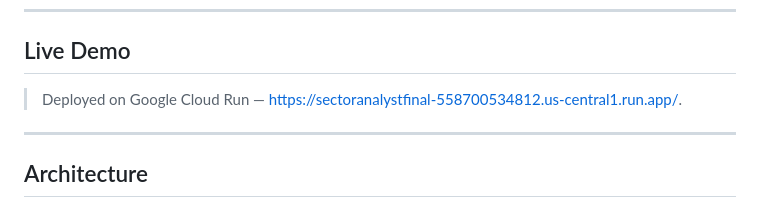
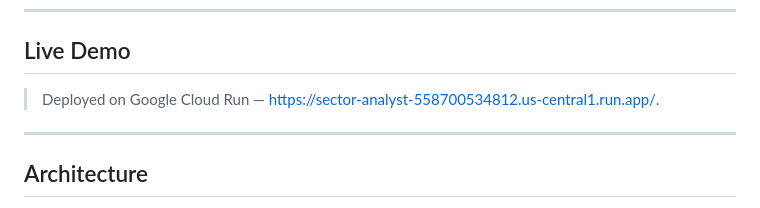
Before and after one commit to ajg2314/ieor4576-project2, a Markdown page: README.md, the part around the change. GitHub-like rendering.

```diff
--- a/README.md
+++ b/README.md
@@ -12,7 +12,7 @@ Example questions:
 
 ## Live Demo
 
-> Deployed on Google Cloud Run — https://sectoranalystfinal-558700534812.us-central1.run.app/.
+> Deployed on Google Cloud Run — https://sector-analyst-558700534812.us-central1.run.app/.
 
 ---
 
```
